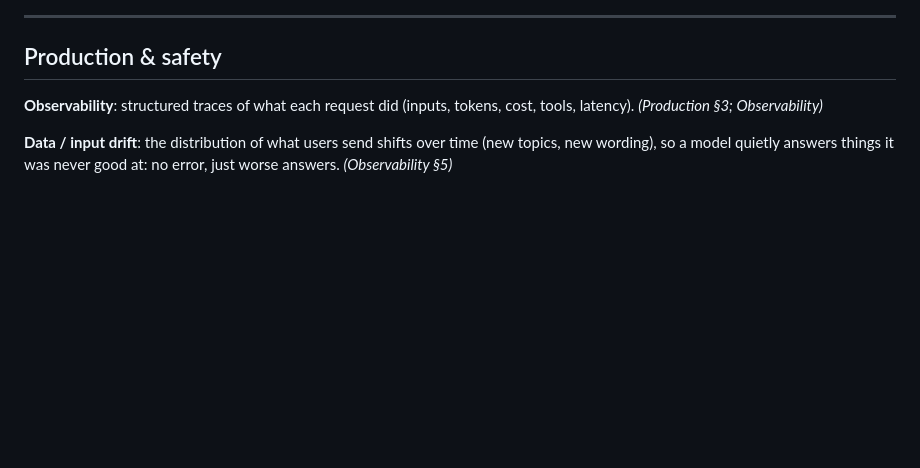
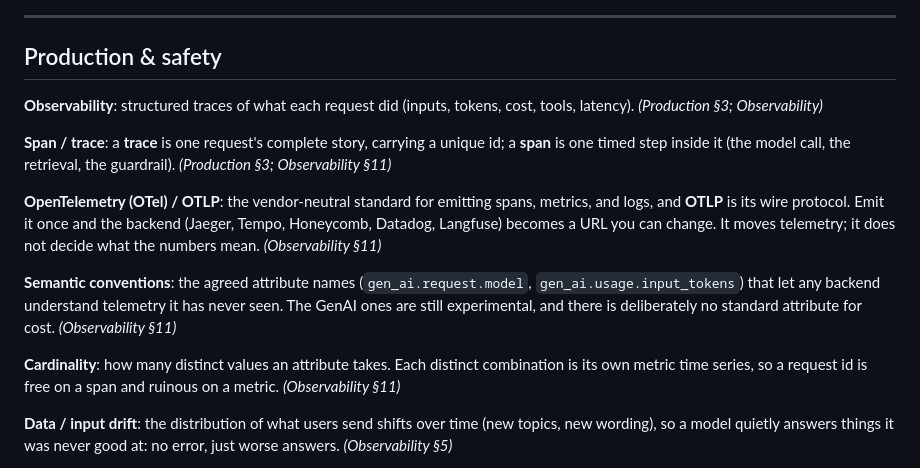
Before and after one commit to alexvervloet/PersonalWebsite, a Markdown page: content/reference/GLOSSARY.md, the part around the change. Rendered like a GitHub page; blank space fills up the shorter version.

Commit message:
chore: sync the glossary and series readme

```diff
--- a/content/reference/GLOSSARY.md
+++ b/content/reference/GLOSSARY.md
@@ -433,6 +433,24 @@ the release gate passes. Evidence preservation begins before destructive repair.
 **Observability**: structured traces of what each request did (inputs, tokens, cost,
 tools, latency). *(Production §3; Observability)*
 
+**Span / trace**: a **trace** is one request's complete story, carrying a unique id;
+a **span** is one timed step inside it (the model call, the retrieval, the guardrail).
+*(Production §3; Observability §11)*
+
+**OpenTelemetry (OTel) / OTLP**: the vendor-neutral standard for emitting spans,
+metrics, and logs, and **OTLP** is its wire protocol. Emit it once and the backend
+(Jaeger, Tempo, Honeycomb, Datadog, Langfuse) becomes a URL you can change. It moves
+telemetry; it does not decide what the numbers mean. *(Observability §11)*
+
+**Semantic conventions**: the agreed attribute names (`gen_ai.request.model`,
+`gen_ai.usage.input_tokens`) that let any backend understand telemetry it has never
+seen. The GenAI ones are still experimental, and there is deliberately no standard
+attribute for cost. *(Observability §11)*
+
+**Cardinality**: how many distinct values an attribute takes. Each distinct
+combination is its own metric time series, so a request id is free on a span and
+ruinous on a metric. *(Observability §11)*
+
 **Data / input drift**: the distribution of what users send shifts over time (new
 topics, new wording), so a model quietly answers things it was never good at: no
 error, just worse answers. *(Observability §5)*
```
Also changed, not shown: content/series-readme.md (+1 -1 lines).
